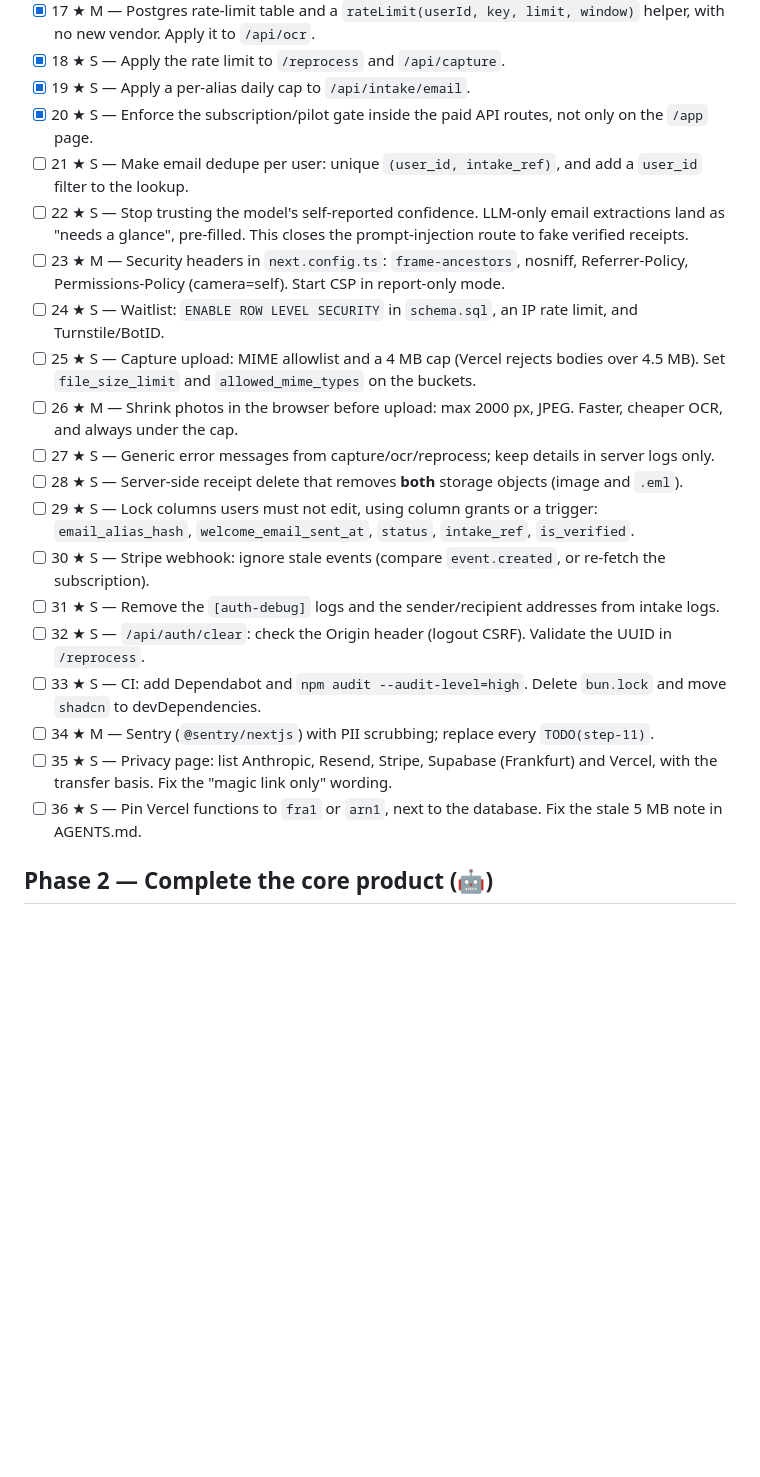
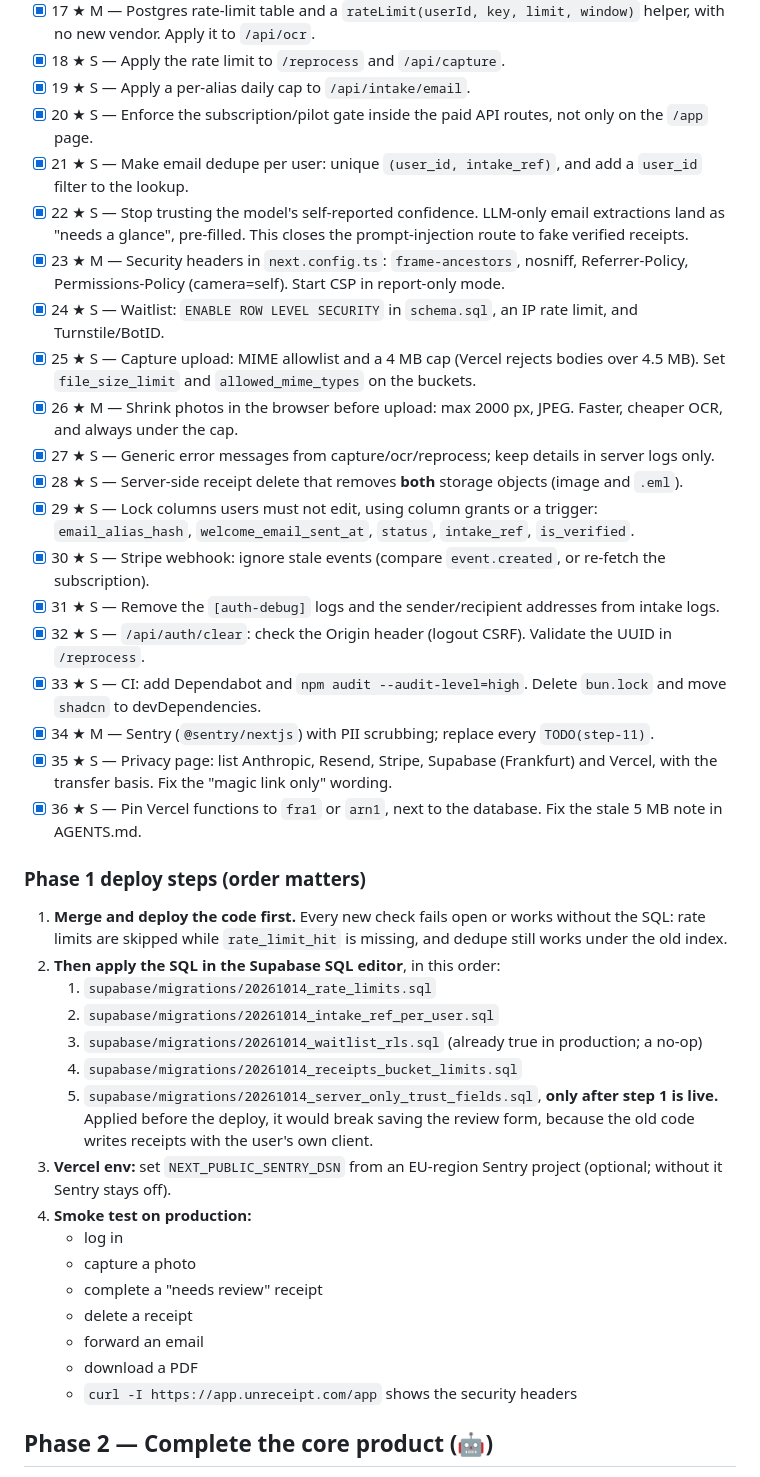
Before and after one commit to alexclouet1569/unreceipt-mvp, a Markdown page: docs/plans/unreceipt-launch-plan.md, the part around one of its changes. Drawn GitHub-style; blank space fills up the shorter version.

Commit message:
docs(plan): Phase 1 done (21–36, A1–A3); deploy order for the new SQL
Co-Authored-By: Claude Opus 5.5 <noreply@anthropic.com>
Claude-Session: https://claude.ai/code/session_01TwvQ1x3t2hX3SPL3bSwHt7

```diff
--- a/docs/plans/unreceipt-launch-plan.md
+++ b/docs/plans/unreceipt-launch-plan.md
@@ -142,22 +142,41 @@
 - [x] 18 ★ S — Apply the rate limit to `/reprocess` and `/api/capture`.
 - [x] 19 ★ S — Apply a per-alias daily cap to `/api/intake/email`.
 - [x] 20 ★ S — Enforce the subscription/pilot gate inside the paid API routes, not only on the `/app` page.
-- [ ] 21 ★ S — Make email dedupe per user: unique `(user_id, intake_ref)`, and add a `user_id` filter to the lookup.
-- [ ] 22 ★ S — Stop trusting the model's self-reported confidence. LLM-only email extractions land as "needs a glance", pre-filled. This closes the prompt-injection route to fake verified receipts.
-- [ ] 23 ★ M — Security headers in `next.config.ts`: `frame-ancestors`, nosniff, Referrer-Policy, Permissions-Policy (camera=self). Start CSP in report-only mode.
-- [ ] 24 ★ S — Waitlist: `ENABLE ROW LEVEL SECURITY` in `schema.sql`, an IP rate limit, and Turnstile/BotID.
-- [ ] 25 ★ S — Capture upload: MIME allowlist and a 4 MB cap (Vercel rejects bodies over 4.5 MB). Set `file_size_limit` and `allowed_mime_types` on the buckets.
-- [ ] 26 ★ M — Shrink photos in the browser before upload: max 2000 px, JPEG. Faster, cheaper OCR, and always under the cap.
-- [ ] 27 ★ S — Generic error messages from capture/ocr/reprocess; keep details in server logs only.
-- [ ] 28 ★ S — Server-side receipt delete that removes **both** storage objects (image and `.eml`).
-- [ ] 29 ★ S — Lock columns users must not edit, using column grants or a trigger: `email_alias_hash`, `welcome_email_sent_at`, `status`, `intake_ref`, `is_verified`.
-- [ ] 30 ★ S — Stripe webhook: ignore stale events (compare `event.created`, or re-fetch the subscription).
-- [ ] 31 ★ S — Remove the `[auth-debug]` logs and the sender/recipient addresses from intake logs.
-- [ ] 32 ★ S — `/api/auth/clear`: check the Origin header (logout CSRF). Validate the UUID in `/reprocess`.
-- [ ] 33 ★ S — CI: add Dependabot and `npm audit --audit-level=high`. Delete `bun.lock` and move `shadcn` to devDependencies.
-- [ ] 34 ★ M — Sentry (`@sentry/nextjs`) with PII scrubbing; replace every `TODO(step-11)`.
-- [ ] 35 ★ S — Privacy page: list Anthropic, Resend, Stripe, Supabase (Frankfurt) and Vercel, with the transfer basis. Fix the "magic link only" wording.
-- [ ] 36 ★ S — Pin Vercel functions to `fra1` or `arn1`, next to the database. Fix the stale 5 MB note in AGENTS.md.
+- [x] 21 ★ S — Make email dedupe per user: unique `(user_id, intake_ref)`, and add a `user_id` filter to the lookup.
+- [x] 22 ★ S — Stop trusting the model's self-reported confidence. LLM-only email extractions land as "needs a glance", pre-filled. This closes the prompt-injection route to fake verified receipts.
+- [x] 23 ★ M — Security headers in `next.config.ts`: `frame-ancestors`, nosniff, Referrer-Policy, Permissions-Policy (camera=self). Start CSP in report-only mode.
+- [x] 24 ★ S — Waitlist: `ENABLE ROW LEVEL SECURITY` in `schema.sql`, an IP rate limit, and Turnstile/BotID.
+- [x] 25 ★ S — Capture upload: MIME allowlist and a 4 MB cap (Vercel rejects bodies over 4.5 MB). Set `file_size_limit` and `allowed_mime_types` on the buckets.
+- [x] 26 ★ M — Shrink photos in the browser before upload: max 2000 px, JPEG. Faster, cheaper OCR, and always under the cap.
+- [x] 27 ★ S — Generic error messages from capture/ocr/reprocess; keep details in server logs only.
+- [x] 28 ★ S — Server-side receipt delete that removes **both** storage objects (image and `.eml`).
+- [x] 29 ★ S — Lock columns users must not edit, using column grants or a trigger: `email_alias_hash`, `welcome_email_sent_at`, `status`, `intake_ref`, `is_verified`.
+- [x] 30 ★ S — Stripe webhook: ignore stale events (compare `event.created`, or re-fetch the subscription).
+- [x] 31 ★ S — Remove the `[auth-debug]` logs and the sender/recipient addresses from intake logs.
+- [x] 32 ★ S — `/api/auth/clear`: check the Origin header (logout CSRF). Validate the UUID in `/reprocess`.
+- [x] 33 ★ S — CI: add Dependabot and `npm audit --audit-level=high`. Delete `bun.lock` and move `shadcn` to devDependencies.
+- [x] 34 ★ M — Sentry (`@sentry/nextjs`) with PII scrubbing; replace every `TODO(step-11)`.
+- [x] 35 ★ S — Privacy page: list Anthropic, Resend, Stripe, Supabase (Frankfurt) and Vercel, with the transfer basis. Fix the "magic link only" wording.
+- [x] 36 ★ S — Pin Vercel functions to `fra1` or `arn1`, next to the database. Fix the stale 5 MB note in AGENTS.md.
+
+### Phase 1 deploy steps (order matters)
+
+1. **Merge and deploy the code first.** Every new check fails open or works without the SQL: rate limits are skipped while `rate_limit_hit` is missing, and dedupe still works under the old index.
+2. **Then apply the SQL in the Supabase SQL editor**, in this order:
+   1. `supabase/migrations/20261014_rate_limits.sql`
+   2. `supabase/migrations/20261014_intake_ref_per_user.sql`
+   3. `supabase/migrations/20261014_waitlist_rls.sql` (already true in production; a no-op)
+   4. `supabase/migrations/20261014_receipts_bucket_limits.sql`
+   5. `supabase/migrations/20261014_server_only_trust_fields.sql`, **only after step 1 is live.** Applied before the deploy, it would break saving the review form, because the old code writes receipts with the user's own client.
+3. **Vercel env:** set `NEXT_PUBLIC_SENTRY_DSN` from an EU-region Sentry project (optional; without it Sentry stays off).
+4. **Smoke test on production:**
+   - log in
+   - capture a photo
+   - complete a "needs review" receipt
+   - delete a receipt
+   - forward an email
+   - download a PDF
+   - `curl -I https://app.unreceipt.com/app` shows the security headers
 
 ## Phase 2 — Complete the core product (🤖)
 
```
Also changed, not shown: other parts of docs/plans/unreceipt-launch-plan.md (+3 -3 lines).
